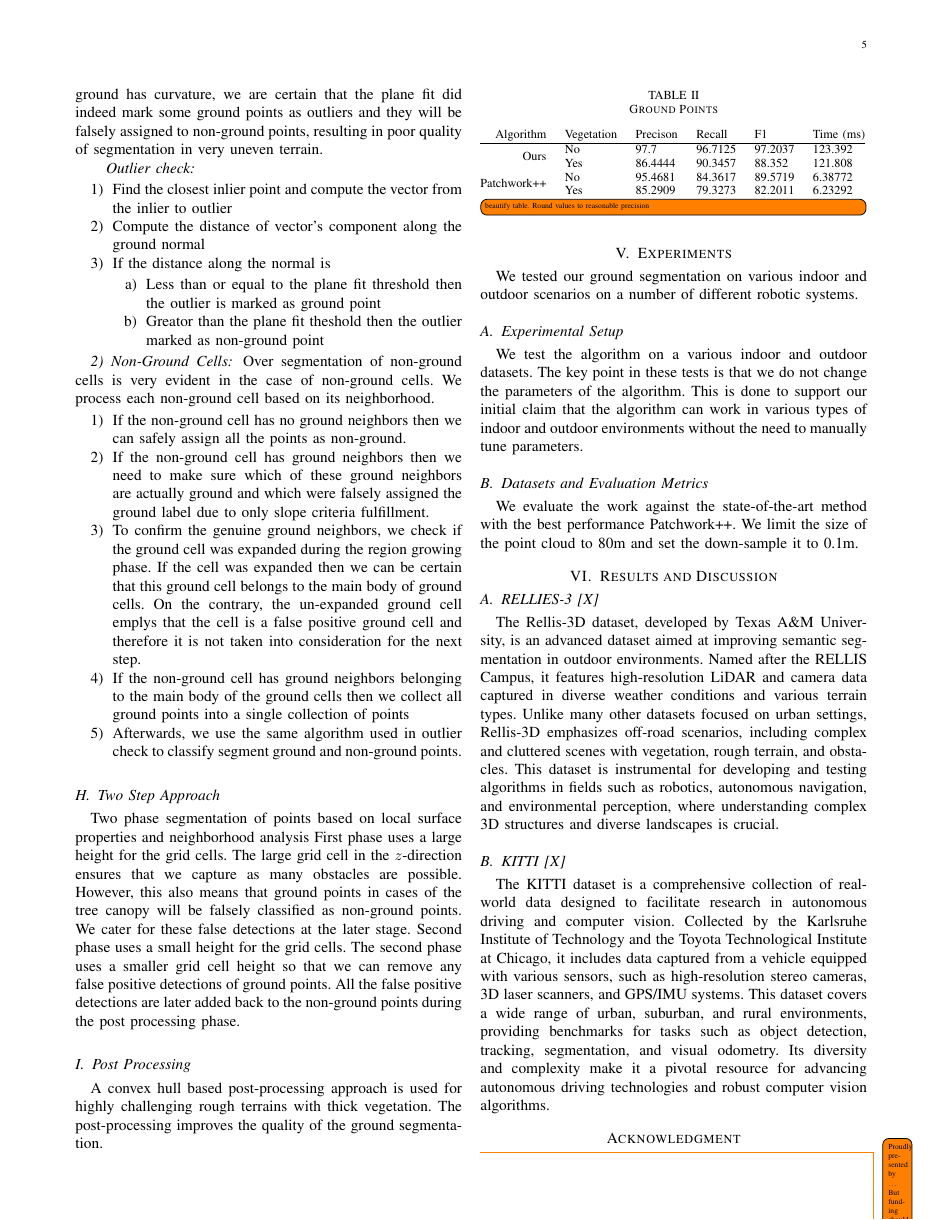
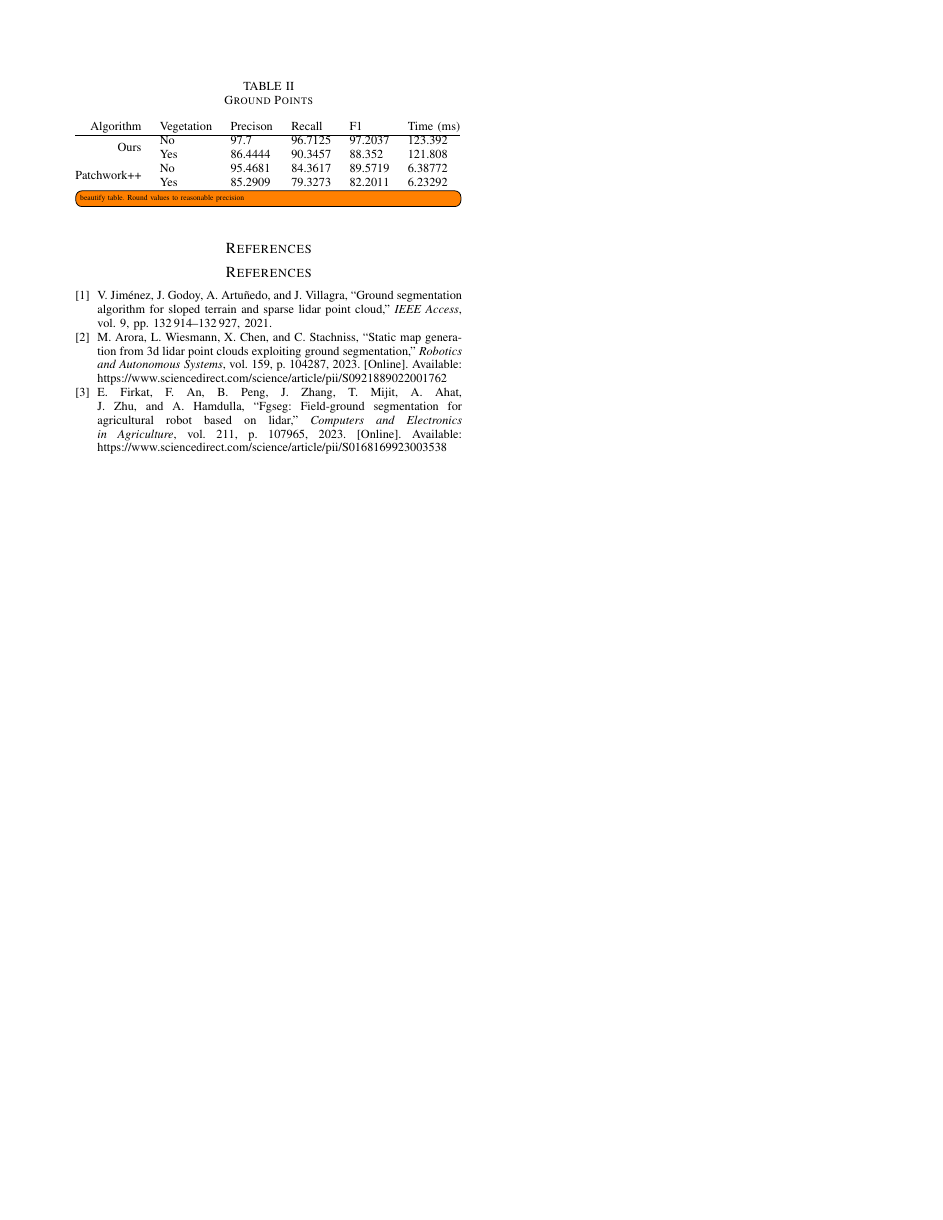
Before and after one commit to dfki-ric/ground_segmentation_ros2, a LaTeX paper (paper.tex): page 5 of 5 before the commit and page 6 of 6 after it. Compiled offline with pdfLaTeX; a missing font is replaced by an installed copy or a similar font; a LaTeX package or settings file that is missing is left out.

Commit message:
Add bibliography

```diff
--- a/paper.tex
+++ b/paper.tex
@@ -1,4 +1,4 @@
-\documentclass[cocnference]{IEEEtran}
+\documentclass[conference]{IEEEtran}
 \IEEEoverridecommandlockouts
 % The preceding line is only needed to identify funding in the first footnote. If that is unneeded, please comment it out.
 \usepackage{cite}
@@ -13,6 +13,7 @@
 \usepackage[textsize=tiny]{todonotes}
 \usepackage{multirow}
 
+\bibliographystyle{IEEEtran}
 
 \begin{document}
 
@@ -536,40 +536,10 @@ an ``e'' after the ``g''. Avoid the stilted expression ``one of us (R. B.
 G.) thanks $\ldots$''. Instead, try ``R. B. G. thanks$\ldots$''. Put sponsor
 acknowledgments in the unnumbered footnote on the first page.
 
+\fi
+
 \section*{References}
-
-Please number citations consecutively within brackets \cite{b1}. The
-sentence punctuation follows the bracket \cite{b2}. Refer simply to the reference
-number, as in \cite{b3}---do not use ``Ref. \cite{b3}'' or ``reference \cite{b3}'' except at
-the beginning of a sentence: ``Reference \cite{b3} was the first $\ldots$''
-
-Number footnotes separately in superscripts. Place the actual footnote at
-the bottom of the column in which it was cited. Do not put footnotes in the
-abstract or reference list. Use letters for table footnotes.
-
-Unless there are six authors or more give all authors' names; do not use
-``et al.''. Papers that have not been published, even if they have been
-submitted for publication, should be cited as ``unpublished'' \cite{b4}. Papers
-that have been accepted for publication should be cited as ``in press'' \cite{b5}.
-Capitalize only the first word in a paper title, except for proper nouns and
-element symbols.
-
-For papers published in translation journals, please give the English
-citation first, followed by the original foreign-language citation \cite{b6}.
+\bibliography{paper}
 
 
-\begin{thebibliography}{00}
-\bibitem{b1} G. Eason, B. Noble, and I. N. Sneddon, ``On certain integrals of Lipschitz-Hankel type involving products of Bessel functions,'' Phil. Trans. Roy. Soc. London, vol. A247, pp. 529--551, April 1955.
-\bibitem{b2} J. Clerk Maxwell, A Treatise on Electricity and Magnetism, 3rd ed., vol. 2. Oxford: Clarendon, 1892, pp.68--73.
-\bibitem{b3} I. S. Jacobs and C. P. Bean, ``Fine particles, thin films and exchange anisotropy,'' in Magnetism, vol. III, G. T. Rado and H. Suhl, Eds. New York: Academic, 1963, pp. 271--350.
-\bibitem{b4} K. Elissa, ``Title of paper if known,'' unpublished.
-\bibitem{b5} R. Nicole, ``Title of paper with only first word capitalized,'' J. Name Stand. Abbrev., in press.
-\bibitem{b6} Y. Yorozu, M. Hirano, K. Oka, and Y. Tagawa, ``Electron spectroscopy studies on magneto-optical media and plastic substrate interface,'' IEEE Transl. J. Magn. Japan, vol. 2, pp. 740--741, August 1987 [Digests 9th Annual Conf. Magnetics Japan, p. 301, 1982].
-\bibitem{b7} M. Young, The Technical Writer's Handbook. Mill Valley, CA: University Science, 1989.
-\end{thebibliography}
-\vspace{12pt}
-\color{red}
-IEEE conference templates contain guidance text for composing and formatting conference papers. Please ensure that all template text is removed from your conference paper prior to submission to the conference. Failure to remove the template text from your paper may result in your paper not being published.
-\fi
-
 \end{document}
```
Also changed, not shown: paper.tex (29 more changed lines).
